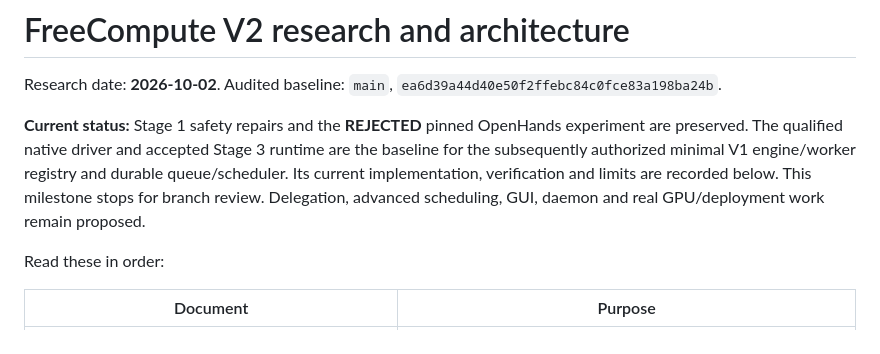
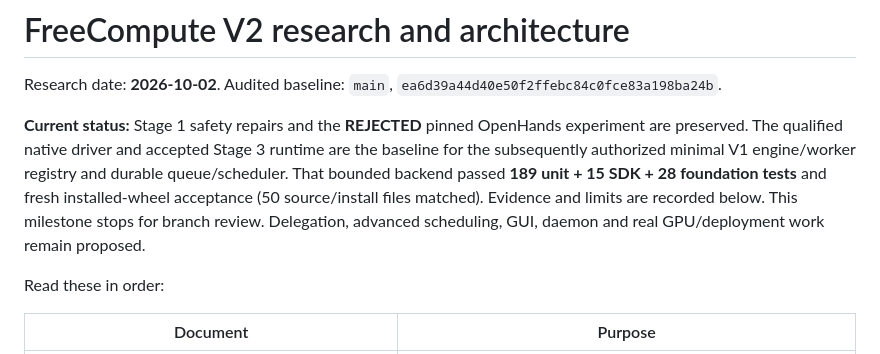
Before and after one commit to sumitahmed/FreeCompute, a Markdown page: knowledgebase/README.md, the part around the change. Drawn GitHub-style.

```diff
--- a/knowledgebase/README.md
+++ b/knowledgebase/README.md
@@ -2,7 +2,7 @@
 
 Research date: **2026-10-02**. Audited baseline: `main`, `ea6d39a44d40e50f2ffebc84c0fce83a198ba24b`.
 
-**Current status:** Stage 1 safety repairs and the **REJECTED** pinned OpenHands experiment are preserved. The qualified native driver and accepted Stage 3 runtime are the baseline for the subsequently authorized minimal V1 engine/worker registry and durable queue/scheduler. Its current implementation, verification and limits are recorded below. This milestone stops for branch review. Delegation, advanced scheduling, GUI, daemon and real GPU/deployment work remain proposed.
+**Current status:** Stage 1 safety repairs and the **REJECTED** pinned OpenHands experiment are preserved. The qualified native driver and accepted Stage 3 runtime are the baseline for the subsequently authorized minimal V1 engine/worker registry and durable queue/scheduler. That bounded backend passed **189 unit + 15 SDK + 28 foundation tests** and fresh installed-wheel acceptance (50 source/install files matched). Evidence and limits are recorded below. This milestone stops for branch review. Delegation, advanced scheduling, GUI, daemon and real GPU/deployment work remain proposed.
 
 Read these in order:
 
```
Also changed, not shown: knowledgebase/STAGE4_ENGINE_WORKERS.md (+23 -5 lines), knowledgebase/V2_ROADMAP.md (+1 -1 lines).
